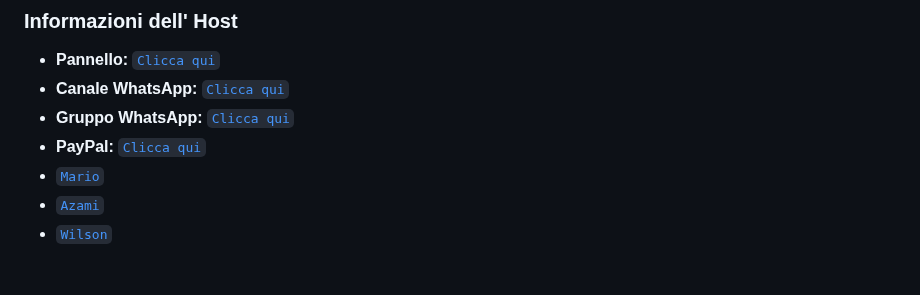
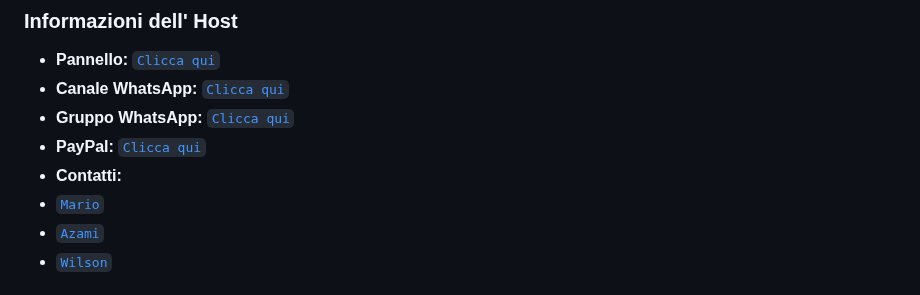
Before and after one commit to MoonContentCreator/BixbyBot-Md, a Markdown page: README.md, the part around the change. Drawn GitHub-style.

```diff
--- a/README.md
+++ b/README.md
@@ -70,6 +70,7 @@
 - **Canale WhatsApp:** [`Clicca qui`](https://whatsapp.com/channel/0029Va4QjH7DeON0ePwzjS1A)
 - **Gruppo WhatsApp:** [`Clicca qui`](https://chat.whatsapp.com/GQ82mPnSYnm0XL2hLPk7FV)
 - **PayPal:** [`Clicca qui`](https://paypal.me/OfcGB)
+- **Contatti:**
 - [`Mario`](https://www.facebook.com/elrebelde21)
 - [`Azami`](https://wa.me/527294888993)
 - [`Wilson`](https://wa.me/5492964650915)
```
